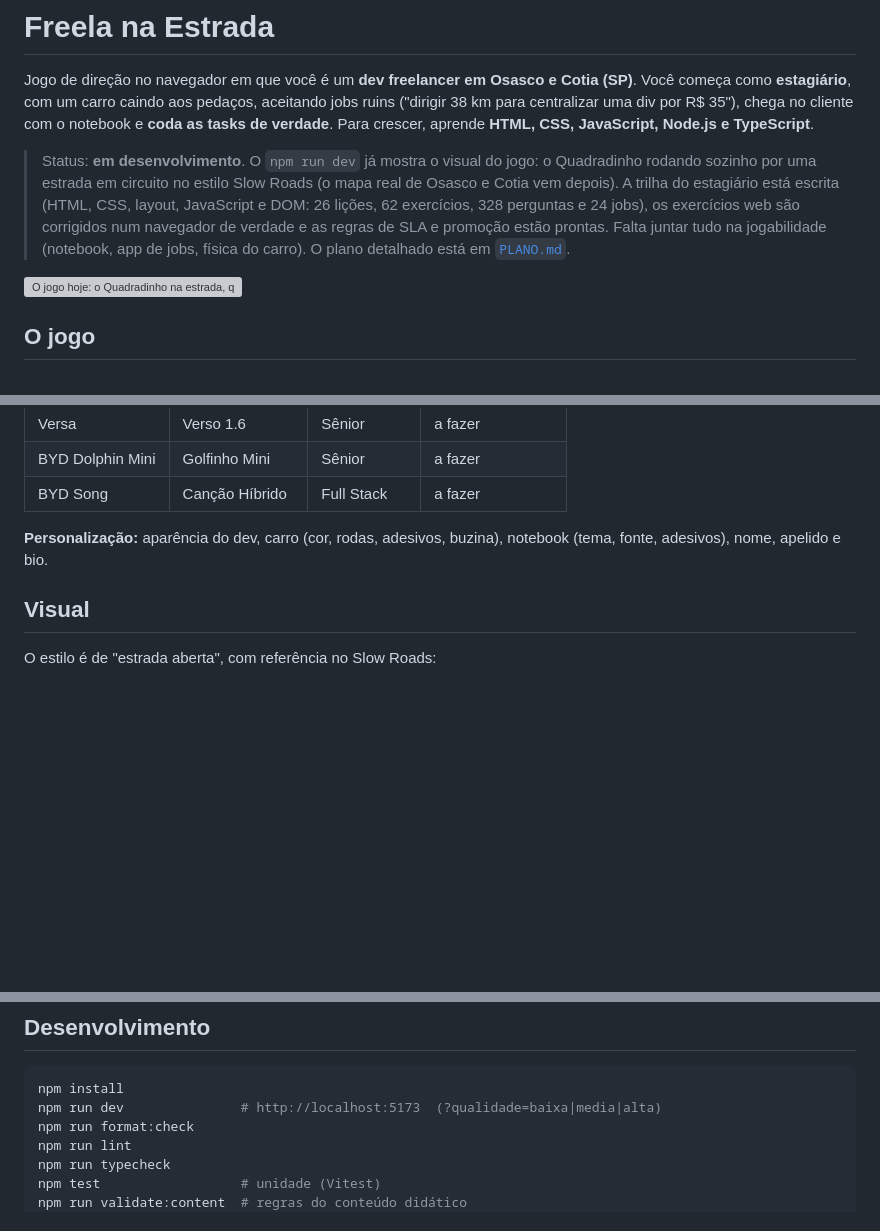
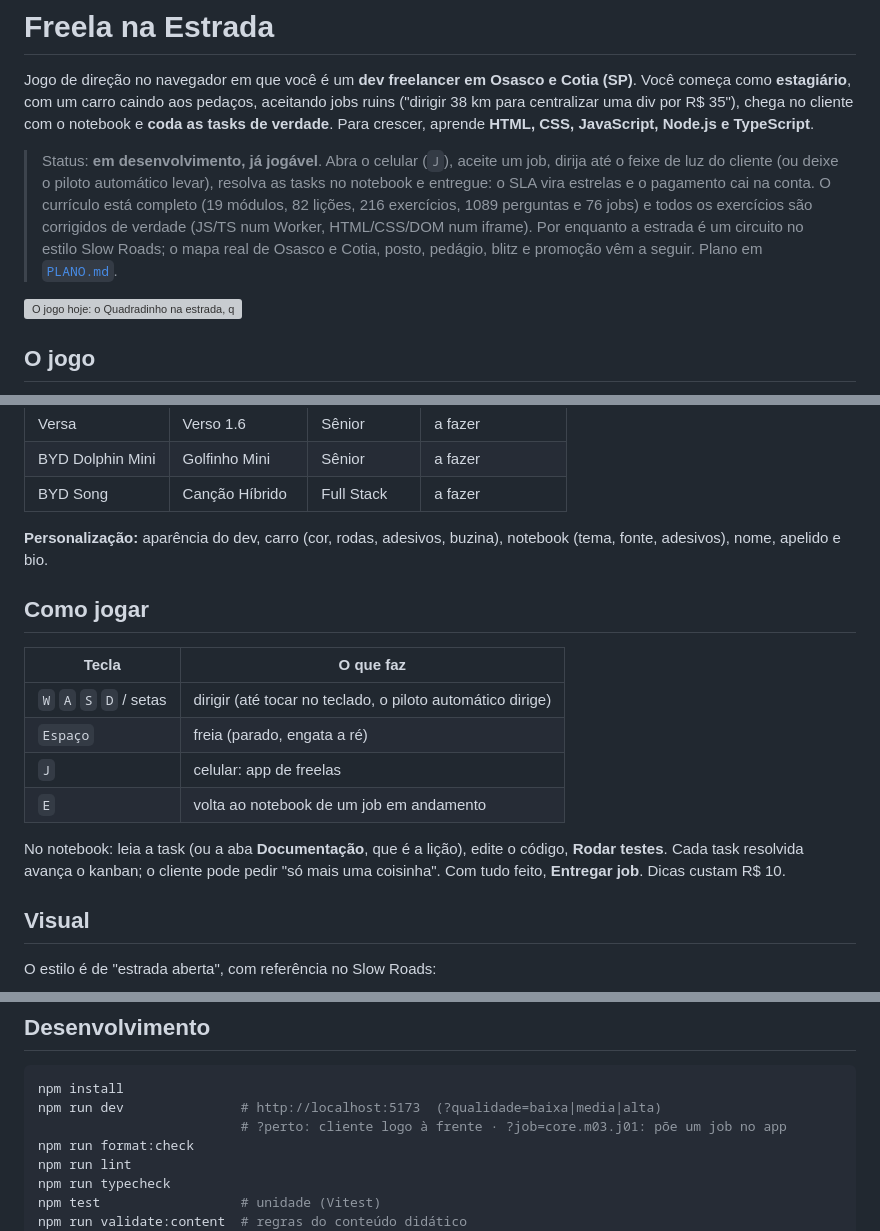
Before and after one commit to Patrickx7/euro-code, a Markdown page: README.md, 3 parts joined by grey strips. Rendered like a GitHub page; blank space fills up the shorter version; grey boxes are pictures that could not be loaded.

Commit message:
Docs: o jogo já é jogável (como jogar, status e mapa do código)
Co-Authored-By: Claude Opus 5.5 <noreply@anthropic.com>
Claude-Session: https://claude.ai/code/session_01F47xbfrkXbhzVqWPye9Xwi

````diff
--- a/README.md
+++ b/README.md
@@ -5,12 +5,12 @@ como **estagiário**, com um carro caindo aos pedaços, aceitando jobs ruins ("d
 centralizar uma div por R$ 35"), chega no cliente com o notebook e **coda as tasks de verdade**. Para
 crescer, aprende **HTML, CSS, JavaScript, Node.js e TypeScript**.
 
-> Status: **em desenvolvimento**. O `npm run dev` já mostra o visual do jogo: o Quadradinho rodando
-> sozinho por uma estrada em circuito no estilo Slow Roads (o mapa real de Osasco e Cotia vem depois).
-> A trilha do estagiário está escrita (HTML, CSS, layout, JavaScript e DOM: 26 lições, 62 exercícios,
-> 328 perguntas e 24 jobs), os exercícios web são corrigidos num navegador de verdade e as regras de
-> SLA e promoção estão prontas. Falta juntar tudo na jogabilidade (notebook, app de jobs, física do
-> carro). O plano detalhado está em [`PLANO.md`](PLANO.md).
+> Status: **em desenvolvimento, já jogável**. Abra o celular (`J`), aceite um job, dirija até o feixe
+> de luz do cliente (ou deixe o piloto automático levar), resolva as tasks no notebook e entregue: o
+> SLA vira estrelas e o pagamento cai na conta. O currículo está completo (19 módulos, 82 lições, 216
+> exercícios, 1089 perguntas e 76 jobs) e todos os exercícios são corrigidos de verdade (JS/TS num
+> Worker, HTML/CSS/DOM num iframe). Por enquanto a estrada é um circuito no estilo Slow Roads; o mapa
+> real de Osasco e Cotia, posto, pedágio, blitz e promoção vêm a seguir. Plano em [`PLANO.md`](PLANO.md).
 
 ![O jogo hoje: o Quadradinho na estrada, qualidade alta](preview/jogo-freela.png)
 
@@ -71,6 +71,19 @@ São modelos fictícios inspirados em carros brasileiros, sem nomes nem logos re
 **Personalização:** aparência do dev, carro (cor, rodas, adesivos, buzina), notebook (tema, fonte,
 adesivos), nome, apelido e bio.
 
+## Como jogar
+
+| Tecla                   | O que faz                                                  |
+| ----------------------- | ---------------------------------------------------------- |
+| `W` `A` `S` `D` / setas | dirigir (até tocar no teclado, o piloto automático dirige) |
+| `Espaço`                | freia (parado, engata a ré)                                |
+| `J`                     | celular: app de freelas                                    |
+| `E`                     | volta ao notebook de um job em andamento                   |
+
+No notebook: leia a task (ou a aba **Documentação**, que é a lição), edite o código, **Rodar testes**.
+Cada task resolvida avança o kanban; o cliente pode pedir "só mais uma coisinha". Com tudo feito,
+**Entregar job**. Dicas custam R$ 10.
+
 ## Visual
 
 O estilo é de "estrada aberta", com referência no Slow Roads:
@@ -113,6 +126,7 @@ tools/blender/build-models.sh   # carro + personagem (baixa o pacote do Kenney)
 ```bash
 npm install
 npm run dev               # http://localhost:5173  (?qualidade=baixa|media|alta)
+                          # ?perto: cliente logo à frente · ?job=core.m03.j01: põe um job no app
 npm run format:check
 npm run lint
 npm run typecheck
````
Also changed, not shown: CLAUDE.md (+3 -1 lines), PLANO.md (+18 -18 lines).
